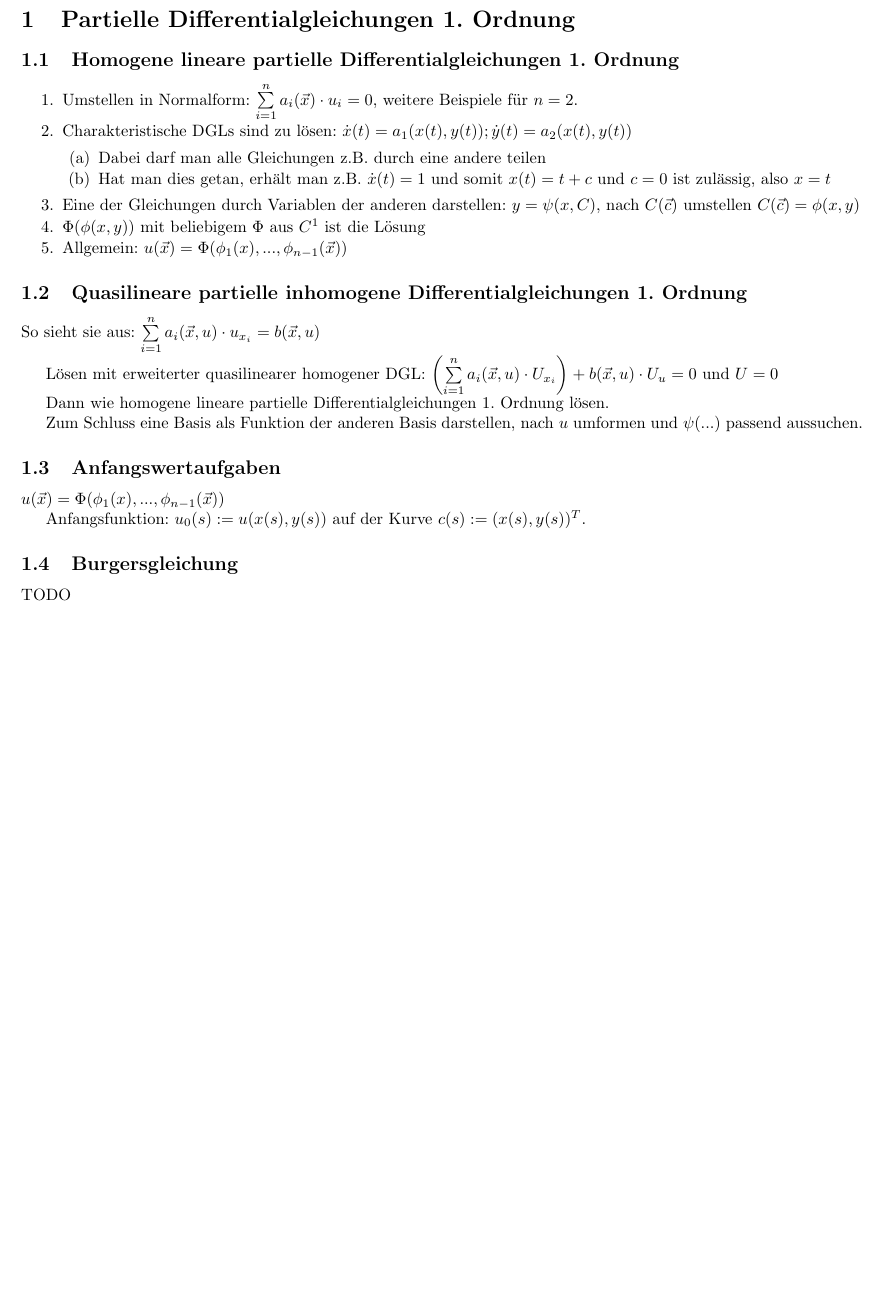
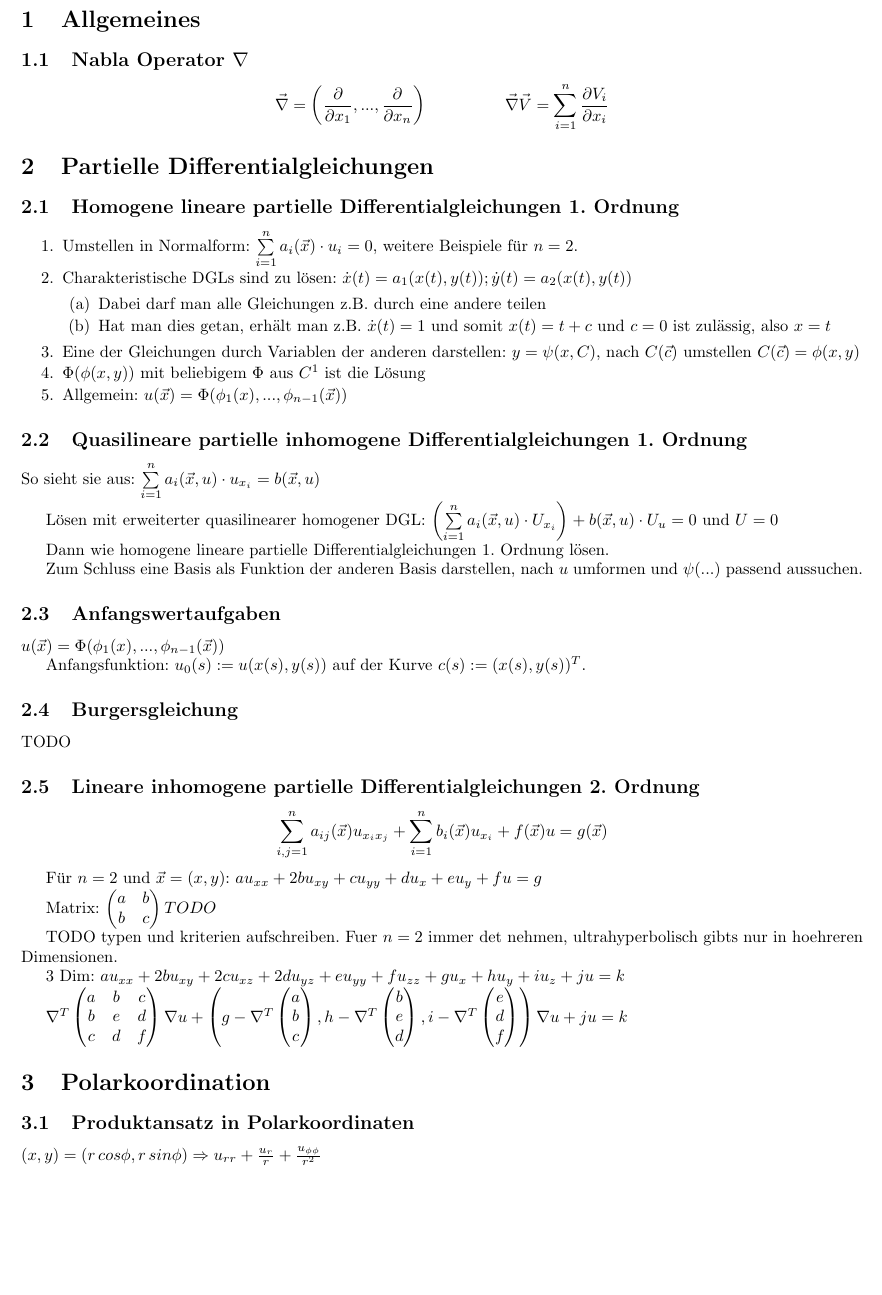
Before and after one commit to sils/learning, a LaTeX document (matheIV/dglII/fs/fs.tex): part of the page before the commit and part of page 1 of 2 after it, cut at the place of the change, the shorter picture padded with empty space. Compiled offline with pdfLaTeX.

Commit message:
many changes

```diff
--- a/matheIV/dglII/fs/fs.tex
+++ b/matheIV/dglII/fs/fs.tex
@@ -6,6 +6,8 @@
 \usepackage{amsfonts}
 \usepackage{amssymb}
 \usepackage{amsthm}
+\usepackage{graphicx}
+
 \newenvironment{packed_enum}{
 \begin{enumerate}
   \setlength{\itemsep}{1pt}
@@ -14,7 +16,15 @@
 }{\end{enumerate}}
 \newcommand{\abs}[1]{\ensuremath{\left\vert#1\right\vert}}
 \begin{document}
-\section{Partielle Differentialgleichungen 1. Ordnung}
+\section{Allgemeines}
+\subsection{Nabla Operator $\nabla$}
+\[
+\vec{\nabla} = \left(\frac{\partial}{\partial x_1}, ..., \frac{\partial}{\partial x_n} \right)
+\,\,\,\,\,\,\,\,\,\,\,\,\,\,\,\,\,\,\,\,\,\,\,\,\,\,\,\,
+\vec{\nabla} \vec{V} = \sum\limits_{i=1}^n \frac{\partial V_i}{\partial x_i}
+\]
+
+\section{Partielle Differentialgleichungen}
 \subsection{Homogene lineare partielle Differentialgleichungen 1. Ordnung}
 \begin{packed_enum}
 \item Umstellen in Normalform: $\sum\limits_{i = 1}^n a_i(\vec{x}) \cdot u_i = 0$, weitere Beispiele für $n=2$.
@@ -45,4 +55,45 @@ Anfangsfunktion: $u_0(s) := u(x(s), y(s))$ auf der Kurve $c(s) := (x(s), y(s))^T
 \subsection{Burgersgleichung}
 TODO
 
+\subsection{Lineare inhomogene partielle Differentialgleichungen 2. Ordnung}
+\[
+\sum\limits_{i,j=1}^n a_{ij}(\vec{x})u_{x_ix_j} + \sum\limits_{i=1}^n b_i(\vec{x}) u_{x_i} + f(\vec{x})u = g(\vec{x})
+\]
+
+Für $n=2$ und $\vec{x}=(x,y)$: $au_{xx} +2bu_{xy}+cu_{yy} + du_x+eu_y+fu=g$
+
+Matrix: $
+\left(
+\begin{matrix}
+a & b \\
+b & c \\
+\end{matrix}
+\right)
+TODO
+$
+
+TODO typen und kriterien aufschreiben. Fuer $n=2$ immer det nehmen, ultrahyperbolisch gibts nur in hoehreren Dimensionen.
+
+3 Dim: $au_{xx}+2bu_{xy}+2cu_{xz}+2du_{yz}+eu_{yy}+fu_{zz}+gu_x +hu_y+iu_z+ju=k$
+
+$\nabla^T
+\begin{pmatrix}
+a & b&c \\
+b & e&d \\
+c&d&f\\
+\end{pmatrix}
+\nabla u+\left(g - \nabla^T \begin{pmatrix}
+a\\b\\c\\
+\end{pmatrix}, h - \nabla^T \begin{pmatrix}
+b\\e\\d\\
+\end{pmatrix},i - \nabla^T \begin{pmatrix}
+e\\d\\f\\
+\end{pmatrix}\right)\nabla u + ju = k$
+
+\section{Polarkoordination}
+\subsection{Produktansatz in Polarkoordinaten}
+$(x,y) = (r\,cos \phi, r\, sin \phi) \Rightarrow u_{rr} + \frac{u_r}{r} + \frac{u_{\phi\phi}}{r^2}$
+
+\pagebreak
+\includegraphics[scale=1]{ununderstandable}
 \end{document}
```
Also changed, not shown: matheIV/dglII/fs/fs.pdf, matheIV/dglII/fs/ununderstandable.png (added).
